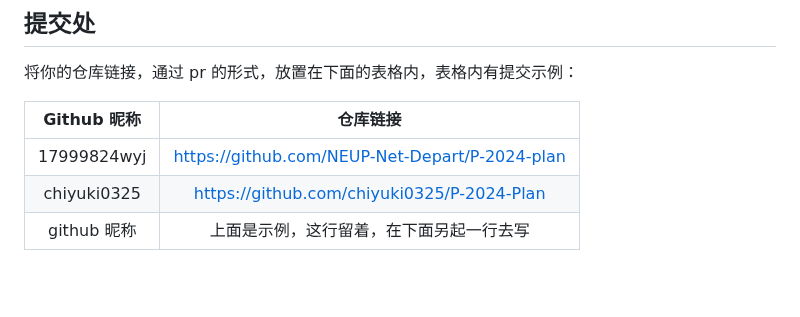
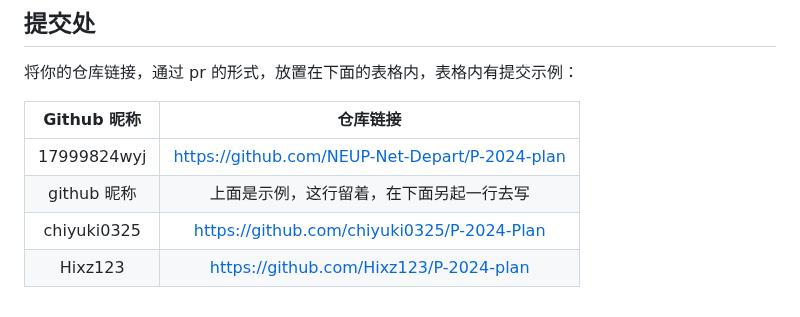
Before and after one commit to NEUP-Net-Depart/P-2024-plan, a Markdown page: Oct-vacation/README.md, the part around the change. Drawn GitHub-style; blank space fills up the shorter version.

Commit message:
xdx提交作业

```diff
--- a/Oct-vacation/README.md
+++ b/Oct-vacation/README.md
@@ -140,5 +140,6 @@ PS：尽量记录过程中遇到的问题！！！并且，请使用我提供的
 | Github 昵称 |                    仓库链接                    |
 | :---------: | :--------------------------------------------: |
 | 17999824wyj | https://github.com/NEUP-Net-Depart/P-2024-plan |
-| chiyuki0325 | https://github.com/chiyuki0325/P-2024-Plan |
 | github 昵称 |    上面是示例，这行留着，在下面另起一行去写    |
+| chiyuki0325 |   https://github.com/chiyuki0325/P-2024-Plan   |
+|Hixz123   |https://github.com/Hixz123/P-2024-plan|
```
